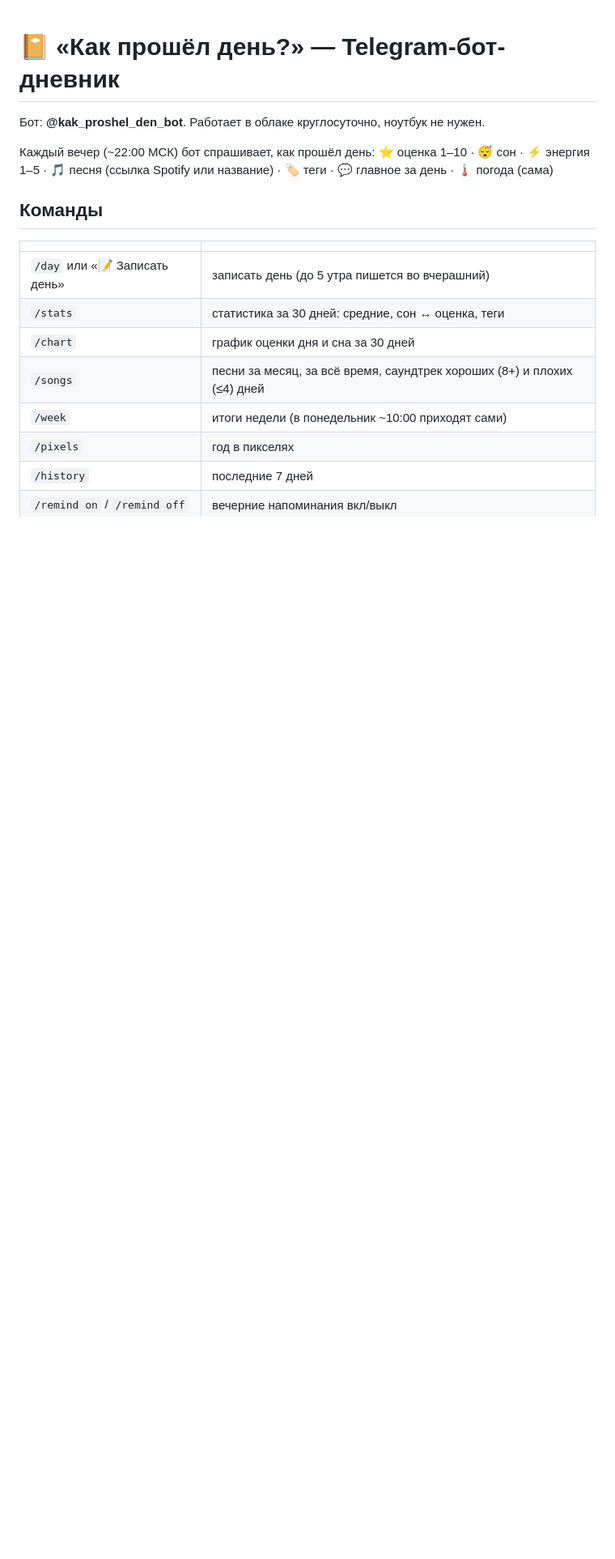
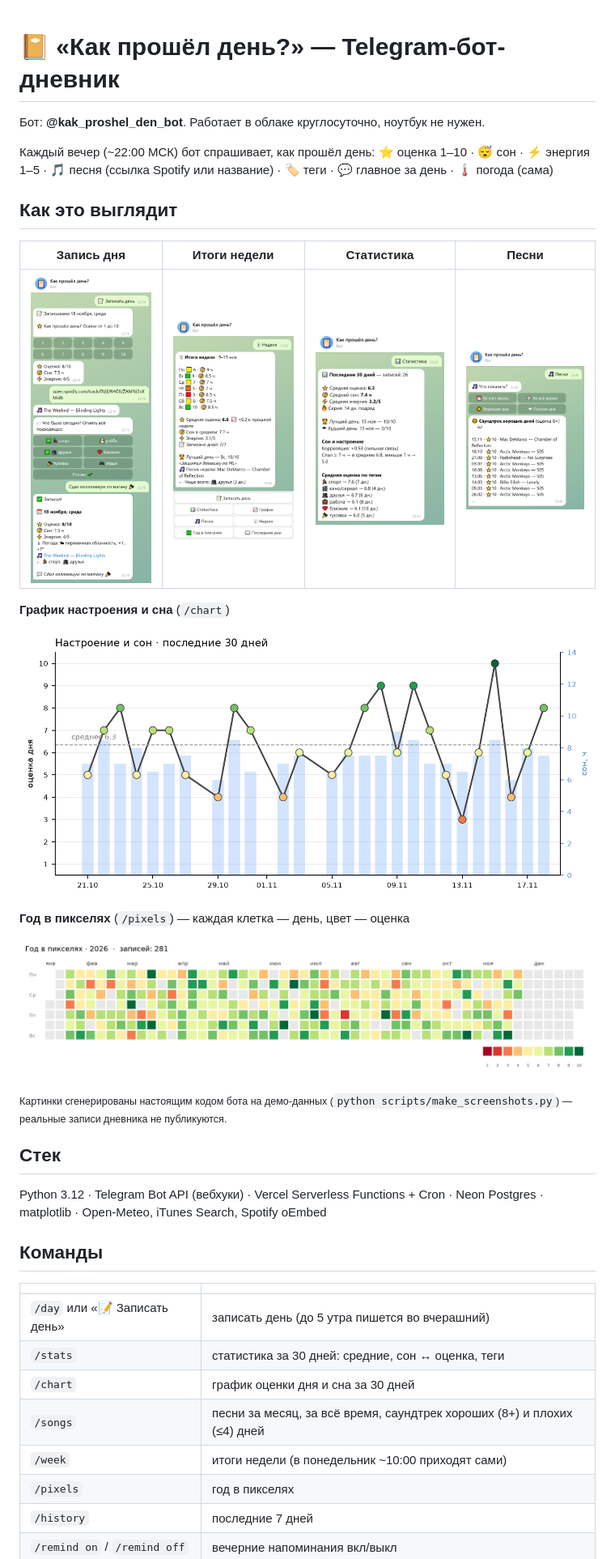
Before and after one commit to Temka0705/kak-proshel-den-bot, a Markdown page: README.md, the part around the change. Shown at 81% size. Drawn GitHub-style; pictures changed too: docs/chart.png (added), docs/pixels.png (added), docs/screen_record.png (added); blank space fills up the shorter version.

```diff
--- a/README.md
+++ b/README.md
@@ -4,6 +4,25 @@
 
 Каждый вечер (~22:00 МСК) бот спрашивает, как прошёл день:
 ⭐ оценка 1–10 · 😴 сон · ⚡ энергия 1–5 · 🎵 песня (ссылка Spotify или название) · 🏷 теги · 💬 главное за день · 🌡 погода (сама)
+
+## Как это выглядит
+
+| Запись дня | Итоги недели | Статистика | Песни |
+|:---:|:---:|:---:|:---:|
+| <img src="docs/screen_record.png" width="200"> | <img src="docs/screen_week.png" width="200"> | <img src="docs/screen_stats.png" width="200"> | <img src="docs/screen_songs.png" width="200"> |
+
+**График настроения и сна** (`/chart`)
+
+![График настроения и сна](docs/chart.png)
+
+**Год в пикселях** (`/pixels`) — каждая клетка — день, цвет — оценка
+
+![Год в пикселях](docs/pixels.png)
+
+<sub>Картинки сгенерированы настоящим кодом бота на демо-данных (`python scripts/make_screenshots.py`) — реальные записи дневника не публикуются.</sub>
+
+## Стек
+Python 3.12 · Telegram Bot API (вебхуки) · Vercel Serverless Functions + Cron · Neon Postgres · matplotlib · Open-Meteo, iTunes Search, Spotify oEmbed
 
 ## Команды
 | | |
```
Also changed, not shown: 2 other files.
